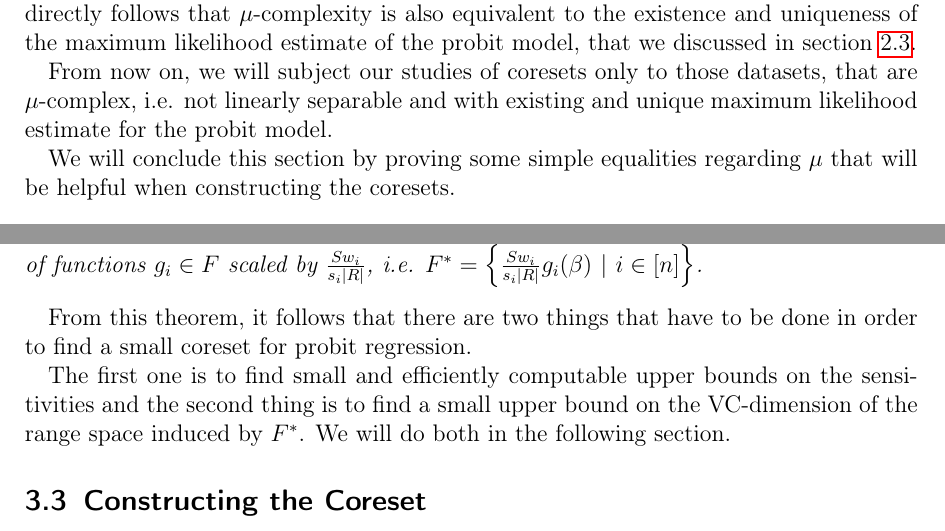
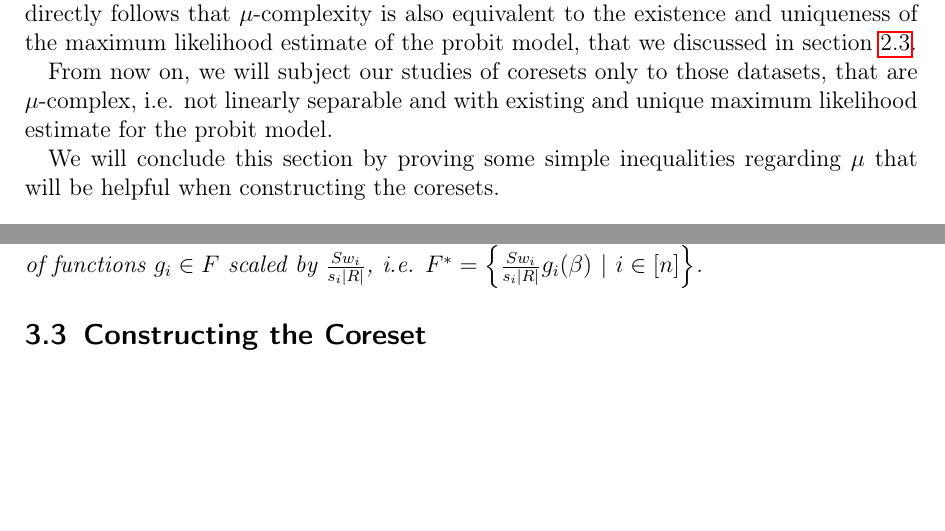
Before and after one commit to chr-peters/masters-thesis, a LaTeX thesis (masters_thesis_christian_peters.tex, which reads sections/coresets/lower_bounds_mu.tex, sections/coresets/sensitivity_framework.tex): two parts of pages 20 and 24 of 38, joined at a grey line, cut so that both start at the same text, the shorter picture padded with empty space. Compiled offline with pdfLaTeX.

Commit message:
minor corrections

```diff
--- a/sections/coresets/lower_bounds_mu.tex
+++ b/sections/coresets/lower_bounds_mu.tex
@@ -342,7 +342,7 @@ those datasets, that are $\mu$-complex, i.e. not linearly separable
 and with existing and unique maximum likelihood estimate for the
 probit model.
 
-We will conclude this section by proving some simple equalities
+We will conclude this section by proving some simple inequalities
 regarding $\mu$ that will be helpful when constructing the
 coresets.
 
--- a/sections/coresets/sensitivity_framework.tex
+++ b/sections/coresets/sensitivity_framework.tex
@@ -230,11 +230,3 @@ adapted variant introduced by~\cite{big-data-tiny-data}:
     scaled by $\frac{S w_i}{s_i |R|}$, i.e.
     $F^\ast = \left\{ \frac{S w_i}{s_i |R|} g_i(\beta) \ |\ i \in [n] \right\}$.
 \end{theorem}
-
-From this theorem, it follows that there are two things that have to be
-done in order to find a small coreset for probit regression.
-
-The first one is to find small and efficiently computable upper bounds
-on the sensitivities and the second thing is to find a
-small upper bound on the VC-dimension of the range space induced by $F^\ast$.
-We will do both in the following section.
```
